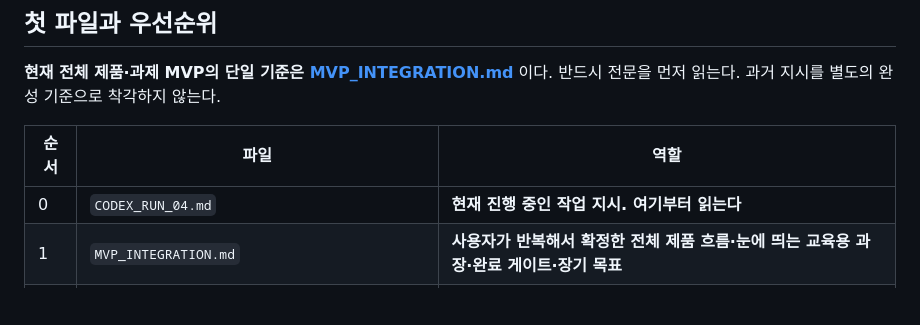
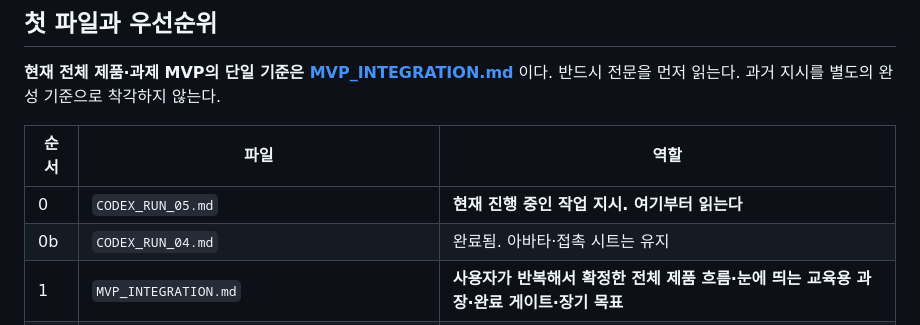
Before and after one commit to manbal32/motionguard, a Markdown page: swing3d/HANDOFF.md, the part around the change. GitHub-like rendering; blank space fills up the shorter version.

```diff
--- a/swing3d/HANDOFF.md
+++ b/swing3d/HANDOFF.md
@@ -5,7 +5,8 @@
 
 | 순서 | 파일 | 역할 |
 |---|---|---|
-| 0 | `CODEX_RUN_04.md` | **현재 진행 중인 작업 지시. 여기부터 읽는다** |
+| 0 | `CODEX_RUN_05.md` | **현재 진행 중인 작업 지시. 여기부터 읽는다** |
+| 0b | `CODEX_RUN_04.md` | 완료됨. 아바타·접촉 시트는 유지 |
 | 1 | `MVP_INTEGRATION.md` | **사용자가 반복해서 확정한 전체 제품 흐름·눈에 띄는 교육용 과장·완료 게이트·장기 목표** |
 | 2 | `REVIEW_02.md` | 최신 사용자 시연 피드백: 2D 사람형 아바타/머리·몸통, 요약 확인·수정 |
 | 3 | `CODEX_MVP_RUN.md` | 실제 구현 순서·Gemini 대화/요약/분석/2D/유튜브/PDF 통합 지시 |
```
Also changed, not shown: swing3d/CODEX_RUN_05.md (added, +197 -0 lines).
